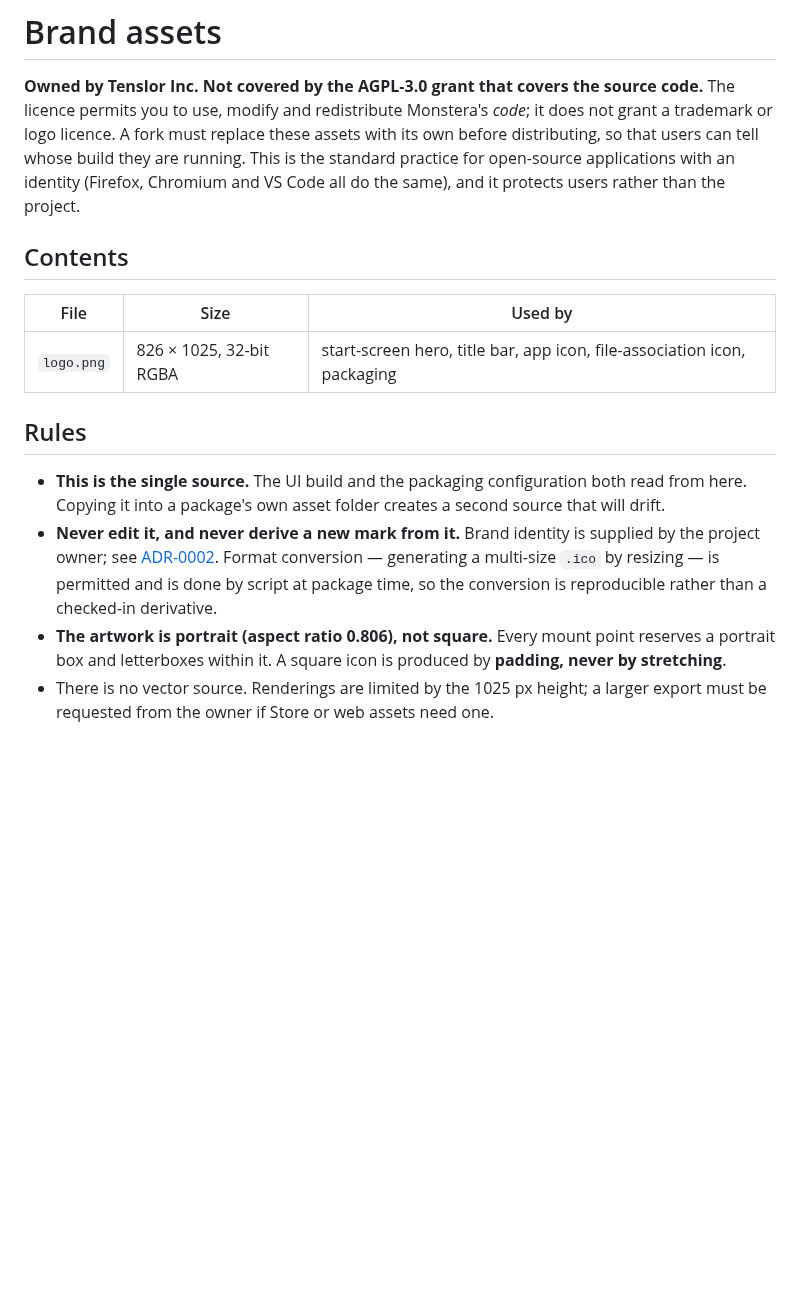
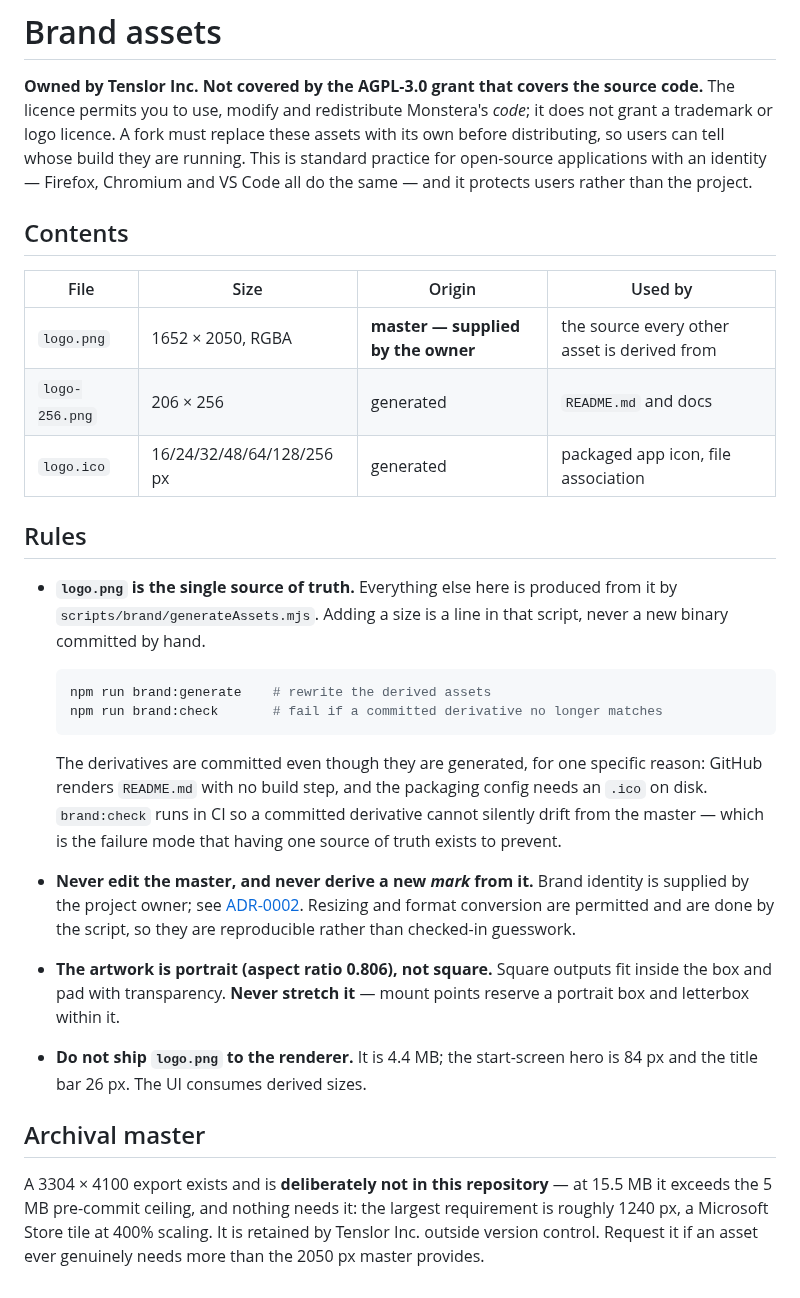
Before and after one commit to tenslorai-tar/monstera, a Markdown page: assets/brand/README.md, the part around the change. Rendered like a GitHub page; blank space fills up the shorter version.

````diff
--- a/assets/brand/README.md
+++ b/assets/brand/README.md
@@ -3,31 +3,53 @@
 **Owned by Tenslor Inc. Not covered by the AGPL-3.0 grant that covers the
 source code.** The licence permits you to use, modify and redistribute
 Monstera's *code*; it does not grant a trademark or logo licence. A fork must
-replace these assets with its own before distributing, so that users can tell
-whose build they are running. This is the standard practice for open-source
-applications with an identity (Firefox, Chromium and VS Code all do the same),
-and it protects users rather than the project.
+replace these assets with its own before distributing, so users can tell whose
+build they are running. This is standard practice for open-source applications
+with an identity — Firefox, Chromium and VS Code all do the same — and it
+protects users rather than the project.
 
 ## Contents
 
-| File | Size | Used by |
-|---|---|---|
-| `logo.png` | 826 × 1025, 32-bit RGBA | start-screen hero, title bar, app icon, file-association icon, packaging |
+| File | Size | Origin | Used by |
+|---|---|---|---|
+| `logo.png` | 1652 × 2050, RGBA | **master — supplied by the owner** | the source every other asset is derived from |
+| `logo-256.png` | 206 × 256 | generated | `README.md` and docs |
+| `logo.ico` | 16/24/32/48/64/128/256 px | generated | packaged app icon, file association |
 
 ## Rules
 
-- **This is the single source.** The UI build and the packaging configuration
-  both read from here. Copying it into a package's own asset folder creates a
-  second source that will drift.
-- **Never edit it, and never derive a new mark from it.** Brand identity is
-  supplied by the project owner; see
-  [ADR-0002](../../docs/DECISIONS/0002-brand-mark-treatment.md). Format
-  conversion — generating a multi-size `.ico` by resizing — is permitted and is
-  done by script at package time, so the conversion is reproducible rather than
-  a checked-in derivative.
-- **The artwork is portrait (aspect ratio 0.806), not square.** Every mount
-  point reserves a portrait box and letterboxes within it. A square icon is
-  produced by **padding, never by stretching**.
-- There is no vector source. Renderings are limited by the 1025 px height; a
-  larger export must be requested from the owner if Store or web assets need
-  one.
+- **`logo.png` is the single source of truth.** Everything else here is
+  produced from it by `scripts/brand/generateAssets.mjs`. Adding a size is a
+  line in that script, never a new binary committed by hand.
+
+  ```bash
+  npm run brand:generate    # rewrite the derived assets
+  npm run brand:check       # fail if a committed derivative no longer matches
+  ```
+
+  The derivatives are committed even though they are generated, for one
+  specific reason: GitHub renders `README.md` with no build step, and the
+  packaging config needs an `.ico` on disk. `brand:check` runs in CI so a
+  committed derivative cannot silently drift from the master — which is the
+  failure mode that having one source of truth exists to prevent.
+
+- **Never edit the master, and never derive a new *mark* from it.** Brand
+  identity is supplied by the project owner; see
+  [ADR-0002](../../docs/DECISIONS/0002-brand-mark-treatment.md). Resizing and
+  format conversion are permitted and are done by the script, so they are
+  reproducible rather than checked-in guesswork.
+
+- **The artwork is portrait (aspect ratio 0.806), not square.** Square outputs
+  fit inside the box and pad with transparency. **Never stretch it** — mount
+  points reserve a portrait box and letterbox within it.
+
+- **Do not ship `logo.png` to the renderer.** It is 4.4 MB; the start-screen
+  hero is 84 px and the title bar 26 px. The UI consumes derived sizes.
+
+## Archival master
+
+A 3304 × 4100 export exists and is **deliberately not in this repository** —
+at 15.5 MB it exceeds the 5 MB pre-commit ceiling, and nothing needs it: the
+largest requirement is roughly 1240 px, a Microsoft Store tile at 400% scaling.
+It is retained by Tenslor Inc. outside version control. Request it if an asset
+ever genuinely needs more than the 2050 px master provides.
````
Also changed, not shown: README.md (+1 -1 lines), assets/brand/logo-256.png (added), 6 other files.
